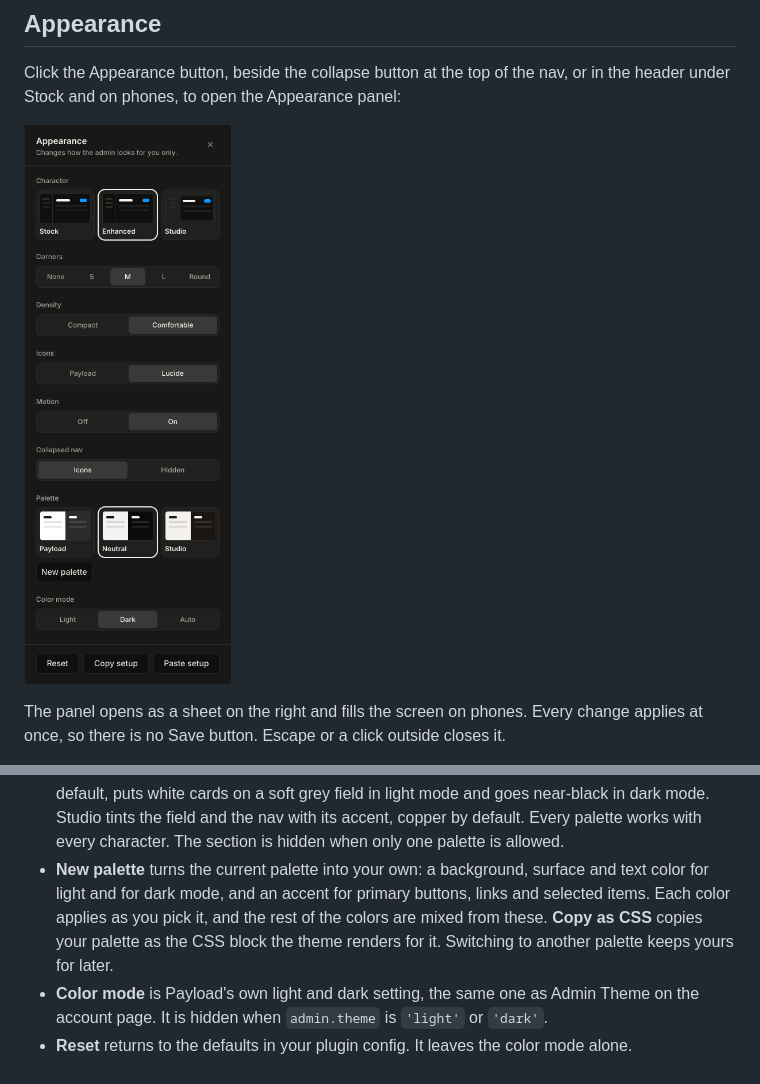
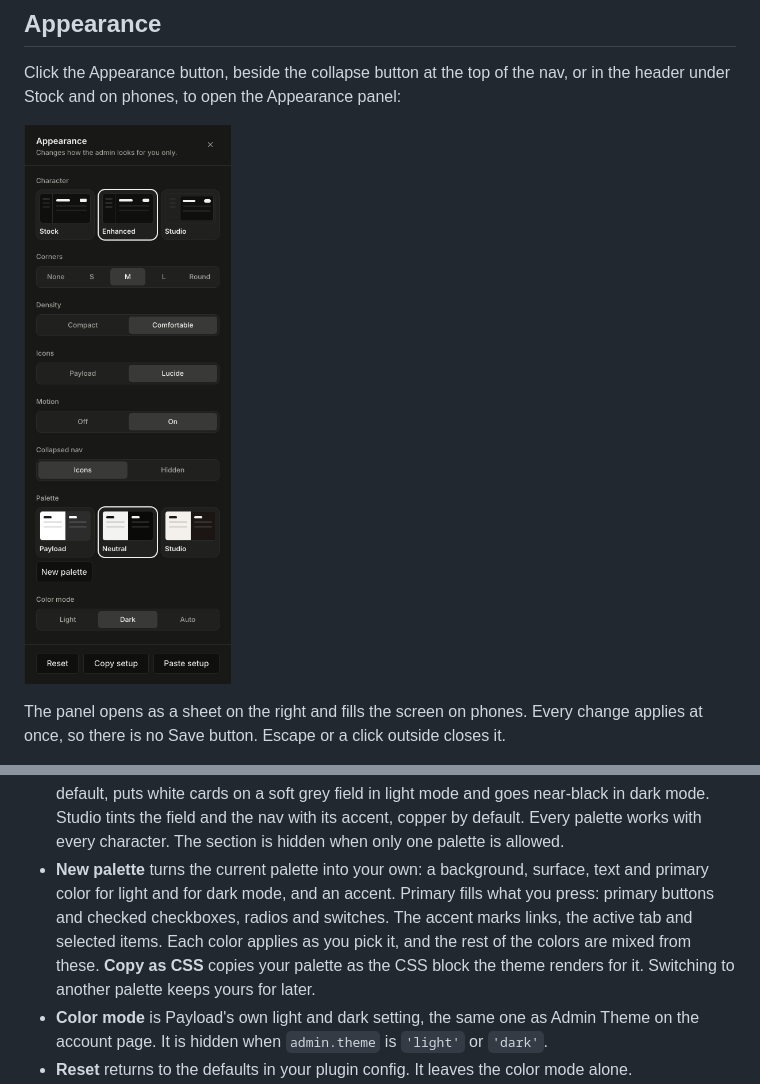
Before and after one commit to payloadpack/theme, a Markdown page: README.md, 2 parts joined by grey strips. GitHub-like rendering; pictures changed too: .github/assets/appearance-dark.png.

Commit message:
feat(palettes): add a primary color for what you press

```diff
--- a/README.md
+++ b/README.md
@@ -68,7 +68,7 @@ The panel opens as a sheet on the right and fills the screen on phones. Every ch
 - **Character** is how the whole admin panel is laid out and behaves. Stock is Payload's own layout and has no options. Enhanced touches up Payload's own design without changing its structure, and is the default. Studio puts each view in a soft card on a field. The section is hidden when only one character is allowed.
 - **Options** belong to a character. Enhanced has Corners, Density, Icons, Motion and Collapsed nav. Studio has the same five and adds Typeface and Frame. Each character keeps its own values, so switching to Stock and back keeps them.
 - **Palette** is the colors, in a light and a dark version. Payload is Payload's own colors. Neutral, the default, puts white cards on a soft grey field in light mode and goes near-black in dark mode. Studio tints the field and the nav with its accent, copper by default. Every palette works with every character. The section is hidden when only one palette is allowed.
-- **New palette** turns the current palette into your own: a background, surface and text color for light and for dark mode, and an accent for primary buttons, links and selected items. Each color applies as you pick it, and the rest of the colors are mixed from these. **Copy as CSS** copies your palette as the CSS block the theme renders for it. Switching to another palette keeps yours for later.
+- **New palette** turns the current palette into your own: a background, surface, text and primary color for light and for dark mode, and an accent. Primary fills what you press: primary buttons and checked checkboxes, radios and switches. The accent marks links, the active tab and selected items. Each color applies as you pick it, and the rest of the colors are mixed from these. **Copy as CSS** copies your palette as the CSS block the theme renders for it. Switching to another palette keeps yours for later.
 - **Color mode** is Payload's own light and dark setting, the same one as Admin Theme on the account page. It is hidden when `admin.theme` is `'light'` or `'dark'`.
 - **Reset** returns to the defaults in your plugin config. It leaves the color mode alone.
 - **Copy setup** copies your character, its options and your palette, with its colors when it is your own, as JSON. **Paste setup** applies the setup on your clipboard, for example one another editor copied, and says so when there isn't one. The JSON is also valid plugin config.
```
Also changed, not shown: GLOSSARY.md (+1 -1 lines), docs/appearance.md (+6 -3 lines), .github/assets/appearance-light.png, 11 other files.
